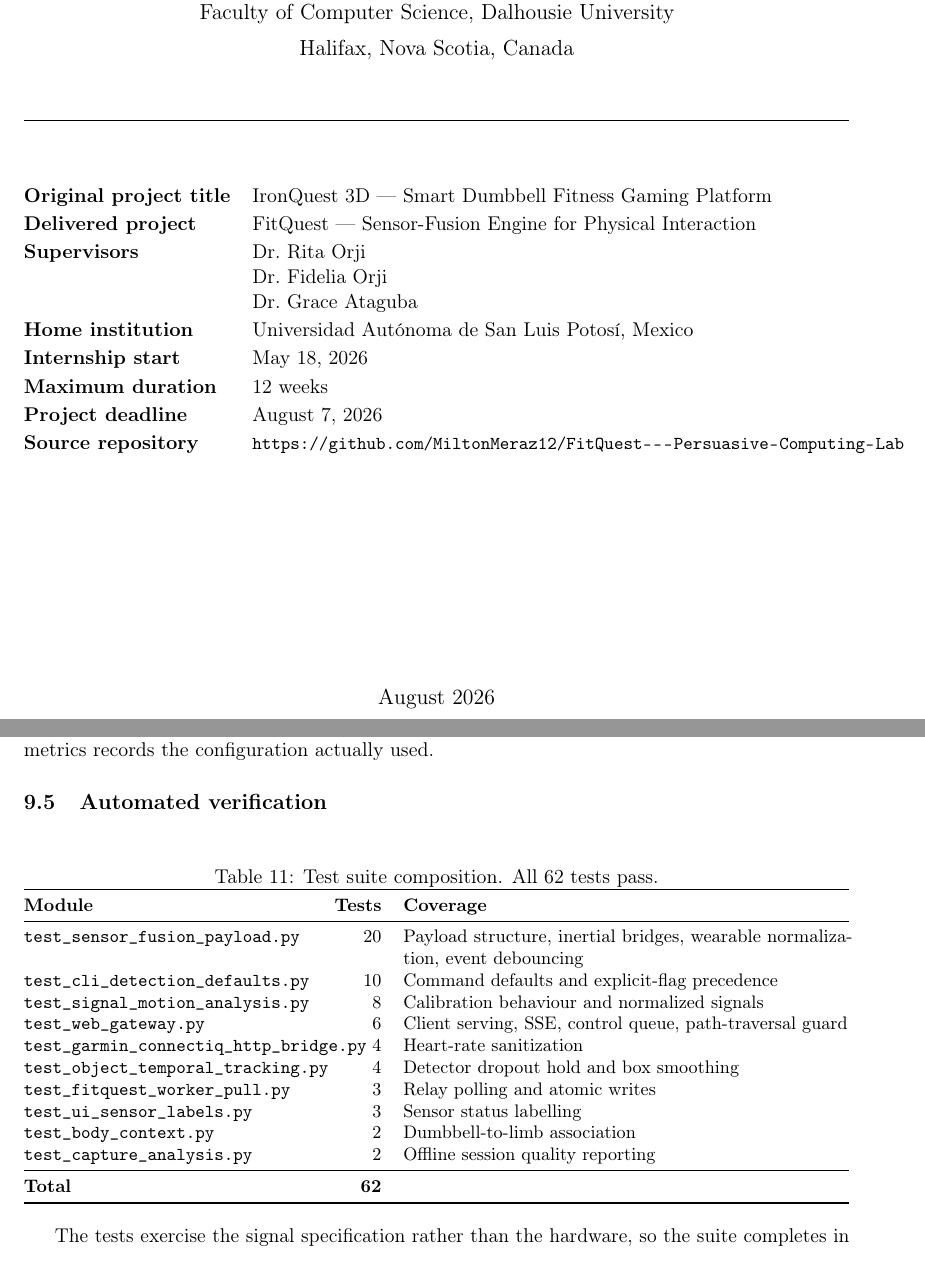
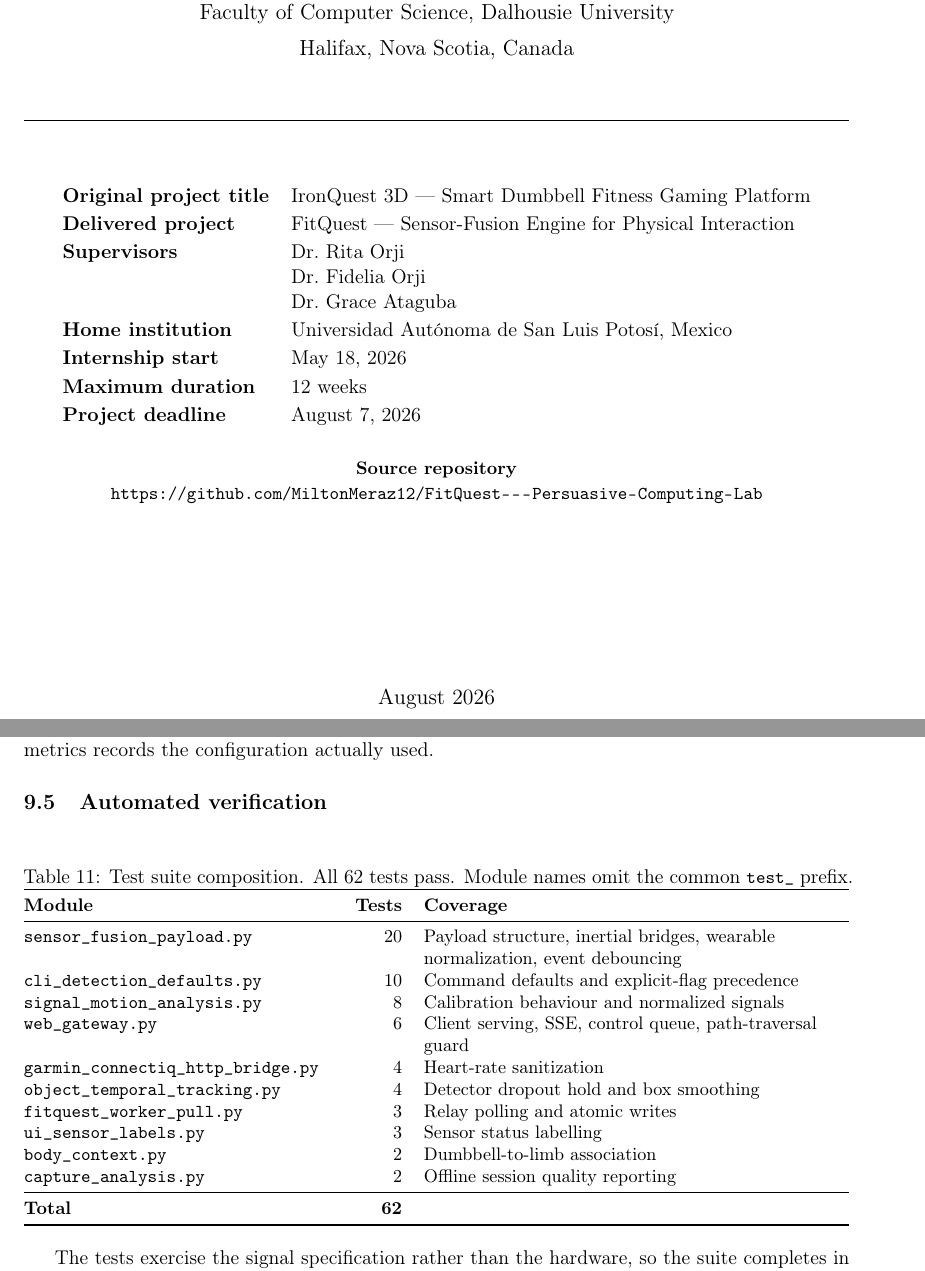
Before and after one commit to MiltonMeraz12/FitQuest---Persuasive-Computing-Lab, a LaTeX document (docs/reports/FitQuest_Final_Internship_Report.tex): two parts of pages 1 and 16 of 28, joined at a grey line, cut so that both start at the same text. Compiled offline with pdfLaTeX.

Commit message:
Fix the typographic defects the Overleaf log exposed
The compile now reports 0 errors, and the log's remaining messages
identified four real defects. Every one was traced to a specific line
from the log rather than guessed at.

Ragged-right was not actually being applied

The underfull hbox warnings at the \end{tabularx} of four tables were the
tell: correct ragged-right sets \rightskip to infinitely stretchable
glue, which cannot produce an underfull box. Their presence meant the
cells were justified.

The cause is \@arrayparboxrestore. Every p and X cell resets the
paragraph parameters, including \rightskip, so the \raggedright I had
placed before each table was discarded on entry to every cell. That is
exactly why >{\raggedright\arraybackslash} exists. Restored the L column
type and added Y for ragged X columns.

This also settles the Overleaf question. The visual editor still reported
"your table can't be displayed" with plain p{} and X columns, so the
custom column type was never the cause; the editor cannot preview
tabularx at all. Since chasing it costs real typography and buys nothing,
the file now optimises for the PDF and the header records the finding.

Title page overfull by 30.13pt

The repository URL sat in an l column, which cannot wrap, and the URL is
wider than the space beside the labels. Moved it below the table where it
has the full text width.

Test-suite table overfull by 29.62pt and 8.62pt

Two module names were wider than their 5.6cm column. Widened the column
and dropped the test_ prefix common to all ten rows, which the caption
now states. The widest entry went from 6.64cm to 5.72cm in a 6.0cm
column. Also widened the runtime-modules column, where
capture_analysis.py filled 98% of the space available.

Design-decisions caption wrapped at 60 characters

longtable sets its caption in a box of width \LTcapwidth, which defaults
to 4in regardless of the table width. Set to \textwidth.

Body paragraph overfull by 6.57pt

A long unbreakable code span. Added \emergencystretch of 1.5em, which
lets TeX relax spacing slightly on such paragraphs instead of overfulling
them.

Verification: a width check now compares the widest \code identifier in
each fixed column against the declared width; all four fit with margin.
Static check passes with 55 environments, 21 labels, 9 citations.

```diff
--- a/docs/reports/FitQuest_Final_Internship_Report.tex
+++ b/docs/reports/FitQuest_Final_Internship_Report.tex
@@ -52,6 +61,11 @@
 \setcounter{topnumber}{3}
 \setcounter{bottomnumber}{2}
 \setcounter{totalnumber}{5}
+\setlength{\LTcapwidth}{\textwidth}  % longtable captions default to 4in
+
+% Lets TeX relax inter-word spacing slightly on paragraphs containing long
+% unbreakable code spans, instead of reporting them as overfull.
+\setlength{\emergencystretch}{1.5em}
 
 % ---- Layout -----------------------------------------------------------------
 \pagestyle{fancy}
@@ -70,6 +84,11 @@
 % ---- Helpers ----------------------------------------------------------------
 % Do not name these \partial or \0 -- LaTeX already defines those.
 \newcommand{\code}[1]{\texttt{\small #1}}
+% Ragged-right columns. Justified text in narrow table columns produces the
+% loose, badly spaced lines LaTeX reports as underfull hboxes.
+%   L{width} - fixed width      Y - flexible width (tabularx/xltabular)
+\newcolumntype{L}[1]{>{\raggedright\arraybackslash}p{#1}}
+\newcolumntype{Y}{>{\raggedright\arraybackslash}X}
 \newcommand{\done}{Delivered}
 \newcommand{\halfdone}{Partial}
 
@@ -126,9 +145,14 @@
 \textbf{Home institution} & Universidad Autónoma de San Luis Potosí, Mexico \\[2pt]
 \textbf{Internship start} & May 18, 2026 \\[2pt]
 \textbf{Maximum duration} & 12 weeks \\[2pt]
-\textbf{Project deadline} & August 7, 2026 \\[2pt]
-\textbf{Source repository} & \small\url{https://github.com/MiltonMeraz12/FitQuest---Persuasive-Computing-Lab} \\
+\textbf{Project deadline} & August 7, 2026 \\
 \end{tabular}
+
+\vspace{0.6cm}
+% The repository URL sits below the table rather than inside it: an l column
+% cannot wrap, and the URL is wider than the space left beside the labels.
+{\small\textbf{Source repository}\\[2pt]
+\url{https://github.com/MiltonMeraz12/FitQuest---Persuasive-Computing-Lab}\par}
 
 \vfill
 {\large August 2026\par}
@@ -959,22 +976,22 @@
 \begin{table}[htbp]
 \centering
 \small
-\caption{Test suite composition. All 62 tests pass.}
-\raggedright
-\begin{tabularx}{\textwidth}{@{}p{5.6cm} r X@{}}
+\caption{Test suite composition. All 62 tests pass. Module names omit the
+common \code{test\_} prefix.}
+\begin{tabularx}{\textwidth}{@{}L{6.0cm} r Y@{}}
 \toprule
 \textbf{Module} & \textbf{Tests} & \textbf{Coverage} \\
 \midrule
-\code{test\_sensor\_fusion\_payload.py} & 20 & Payload structure, inertial bridges, wearable normalization, event debouncing \\
-\code{test\_cli\_detection\_defaults.py} & 10 & Command defaults and explicit-flag precedence \\
-\code{test\_signal\_motion\_analysis.py} & 8 & Calibration behaviour and normalized signals \\
-\code{test\_web\_gateway.py} & 6 & Client serving, SSE, control queue, path-traversal guard \\
-\code{test\_garmin\_connectiq\_http\_bridge.py} & 4 & Heart-rate sanitization \\
-\code{test\_object\_temporal\_tracking.py} & 4 & Detector dropout hold and box smoothing \\
-\code{test\_fitquest\_worker\_pull.py} & 3 & Relay polling and atomic writes \\
-\code{test\_ui\_sensor\_labels.py} & 3 & Sensor status labelling \\
-\code{test\_body\_context.py} & 2 & Dumbbell-to-limb association \\
-\code{test\_capture\_analysis.py} & 2 & Offline session quality reporting \\
+\code{sensor\_fusion\_payload.py} & 20 & Payload structure, inertial bridges, wearable normalization, event debouncing \\
+\code{cli\_detection\_defaults.py} & 10 & Command defaults and explicit-flag precedence \\
+\code{signal\_motion\_analysis.py} & 8 & Calibration behaviour and normalized signals \\
+\code{web\_gateway.py} & 6 & Client serving, SSE, control queue, path-traversal guard \\
+\code{garmin\_connectiq\_http\_bridge.py} & 4 & Heart-rate sanitization \\
+\code{object\_temporal\_tracking.py} & 4 & Detector dropout hold and box smoothing \\
+\code{fitquest\_worker\_pull.py} & 3 & Relay polling and atomic writes \\
+\code{ui\_sensor\_labels.py} & 3 & Sensor status labelling \\
+\code{body\_context.py} & 2 & Dumbbell-to-limb association \\
+\code{capture\_analysis.py} & 2 & Offline session quality reporting \\
 \midrule
 \textbf{Total} & \textbf{62} & \\
 \bottomrule
```
Also changed, not shown: docs/reports/FitQuest_Final_Internship_Report.tex (49 more changed lines).
